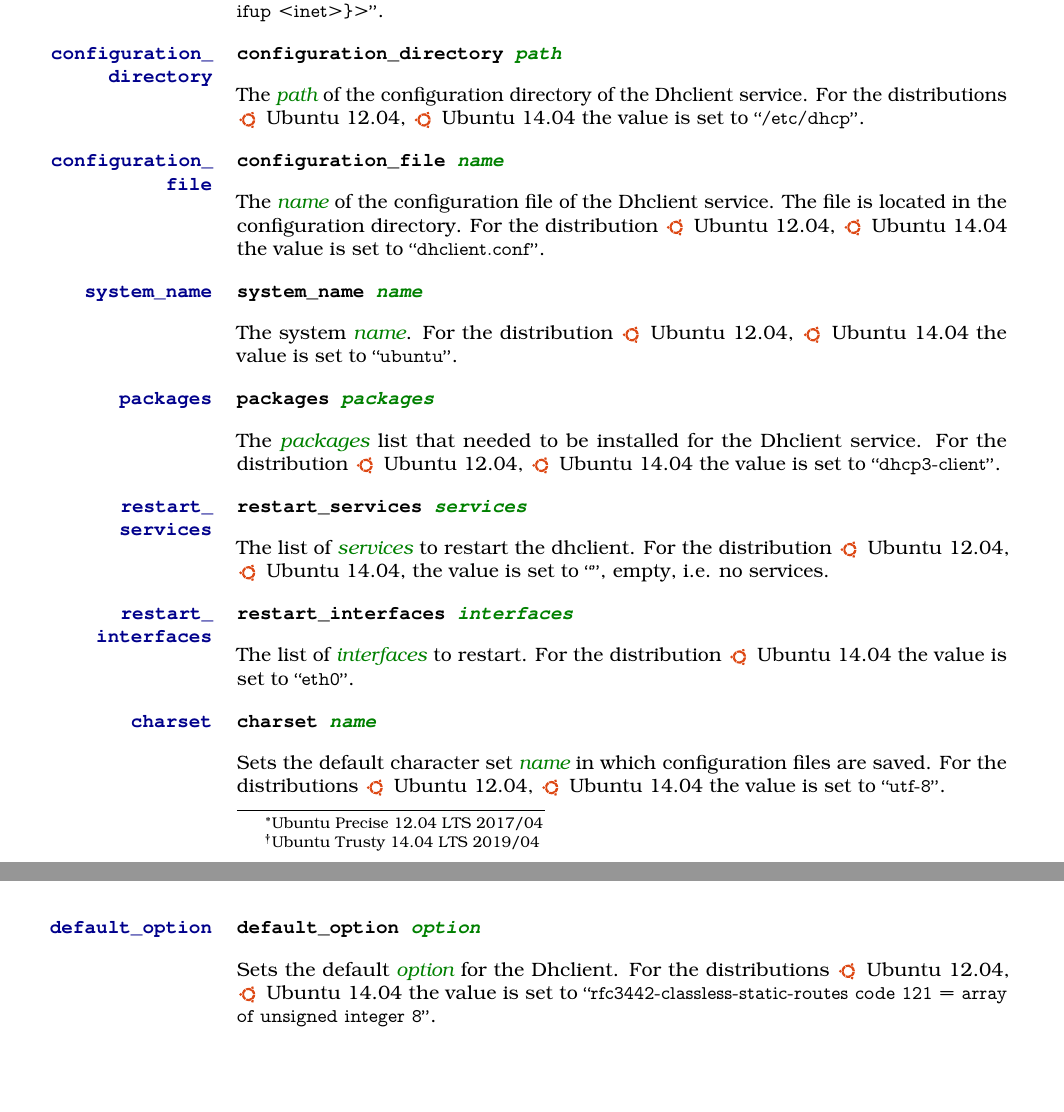
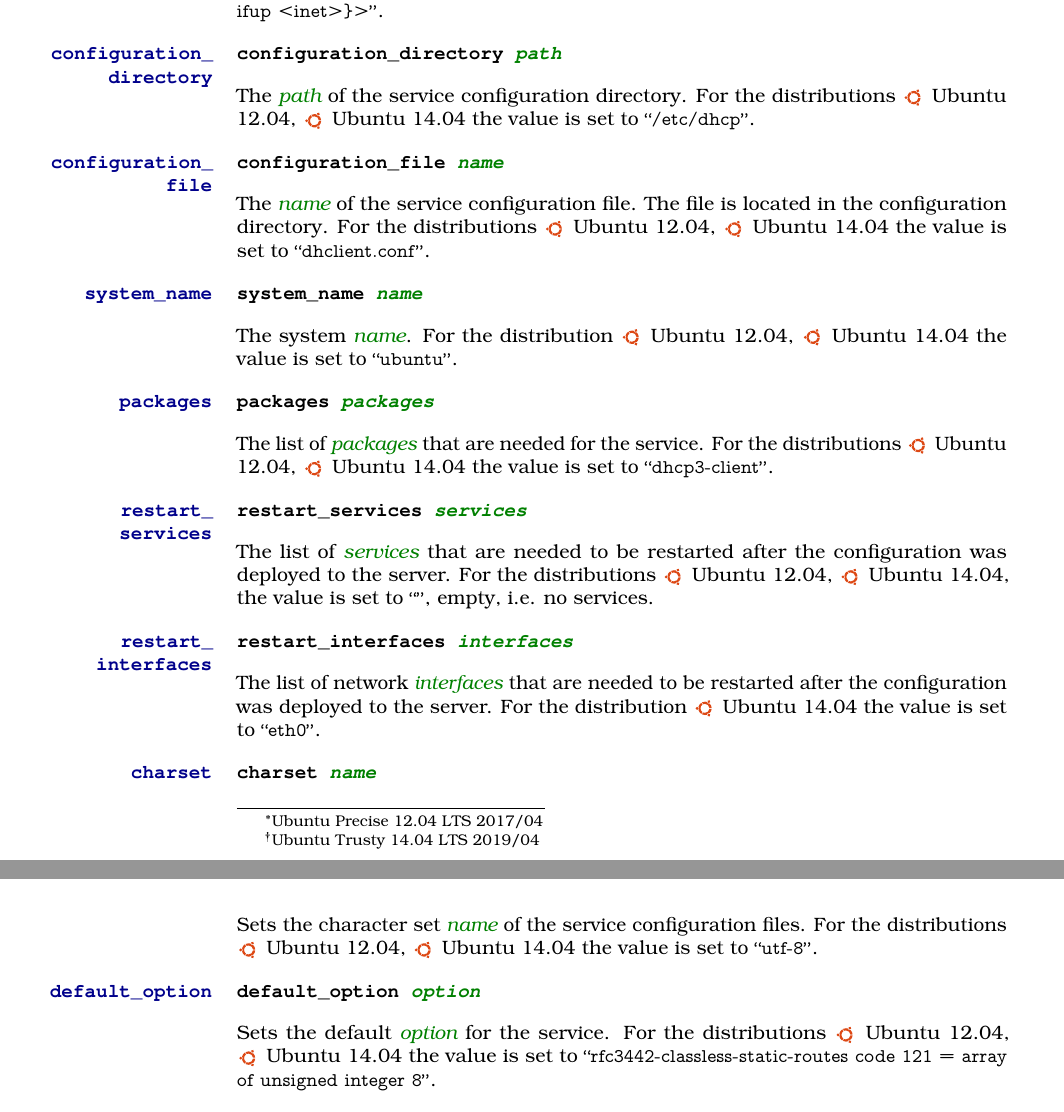
Before and after one commit to devent/sscontrol-docu, a LaTeX document (sscontrol-docu_en.tex, which reads dhclient_profile_en.tex): two parts of pages 5 and 6 of 46, joined at a grey line, cut so that both start at the same text, the shorter picture padded with empty space. Compiled offline with pdfLaTeX; an older LaTeX class or package is replaced by its successor.

Commit message:
Document dhclient

```diff
--- a/dhclient_profile_en.tex
+++ b/dhclient_profile_en.tex
@@ -37,7 +37,7 @@
 \TheProperty[dhclient:configuration_directory]{configuration\_\\directory}
 \TheProperty*[dhclient!configuration\_directory]{configuration\_directory \Arg{path}}
 
-The \Arg{path} of the configuration directory of the Dhclient service.
+The \Arg{path} of the service configuration directory.
 For the distributions
 \begin{inparaitem}
 \item[\TheDistribution{ubuntu}] Ubuntu 12.04,
@@ -49,9 +49,9 @@
 \TheProperty[dhclient:configuration_file]{configuration\_\\file}
 \TheProperty*[dhclient!configuration\_file]{configuration\_file \Arg{name}}
 
-The \Arg{name} of the configuration file of the Dhclient service.
+The \Arg{name} of the service configuration file.
 The file is located in the configuration directory.
-For the distribution
+For the distributions
 \begin{inparaitem}
 \item[\TheDistribution{ubuntu}] Ubuntu 12.04,
 \item[\TheDistribution{ubuntu}] Ubuntu 14.04
@@ -74,8 +74,8 @@
 \TheProperty[dhclient:packages]{packages}
 \TheProperty*[dhclient!packages]{packages \Arg{packages}}
 
-The \Arg{packages} list that needed to be installed for the Dhclient service.
-For the distribution
+The list of \Arg{packages} that are needed for the service.
+For the distributions
 \begin{inparaitem}
 \item[\TheDistribution{ubuntu}] Ubuntu 12.04,
 \item[\TheDistribution{ubuntu}] Ubuntu 14.04
@@ -86,8 +86,9 @@
 \TheProperty[dhclient:restart_services]{restart\_\\services}
 \TheProperty*[dhclient!restart\_services]{restart\_services \Arg{services}}
 
-The list of \Arg{services} to restart the dhclient.
-For the distribution
+The list of \Arg{services} that are needed to be restarted after
+the configuration was deployed to the server.
+For the distributions
 \begin{inparaitem}
 \item[\TheDistribution{ubuntu}] Ubuntu 12.04,
 \item[\TheDistribution{ubuntu}] Ubuntu 14.04,
@@ -98,7 +99,8 @@
 \TheProperty[dhclient:restart_interfaces]{restart\_\\interfaces}
 \TheProperty*[dhclient!restart\_interfaces]{restart\_interfaces \Arg{interfaces}}
 
-The list of \Arg{interfaces} to restart.
+The list of network \Arg{interfaces} that are needed to be restarted after
+the configuration was deployed to the server.
 For the distribution
 \begin{inparaitem}
 \item[\TheDistribution{ubuntu}] Ubuntu 14.04
@@ -109,8 +111,8 @@
 \TheProperty[dhclient:charset]{charset}
 \TheProperty*[dhclient!charset]{charset \Arg{name}}
 
-Sets the default character set \Arg{name} in which configuration files are
-saved. For the distributions
+Sets the character set \Arg{name} of the service configuration files.
+For the distributions
 \begin{inparaitem}
 \item[\TheDistribution{ubuntu}] Ubuntu 12.04,
 \item[\TheDistribution{ubuntu}] Ubuntu 14.04
@@ -121,7 +123,8 @@
 \TheProperty[dhclient:default_option]{default\_option}
 \TheProperty*[dhclient!default\_option]{default\_option \Arg{option}}
 
-Sets the default \Arg{option} for the Dhclient. For the distributions
+Sets the default \Arg{option} for the service.
+For the distributions
 \begin{inparaitem}
 \item[\TheDistribution{ubuntu}] Ubuntu 12.04,
 \item[\TheDistribution{ubuntu}] Ubuntu 14.04
```
Also changed, not shown: dhclient_examples_en.tex (+2 -3 lines), dhclient_service_script.png (deleted), dhclient_profile_en.tex (6 more changed lines).
